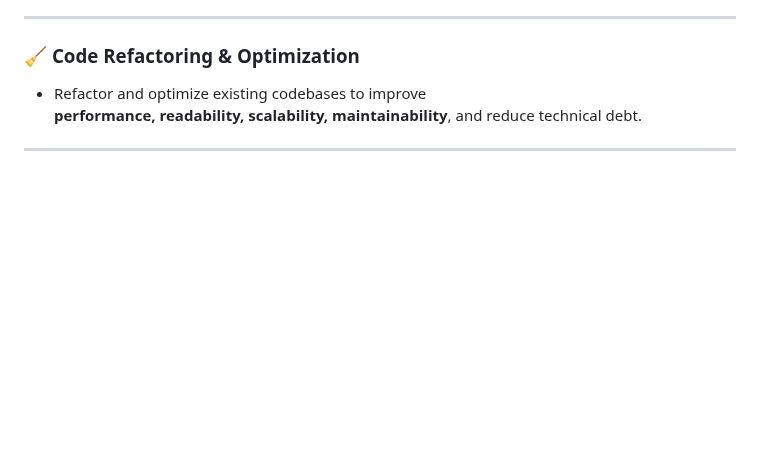
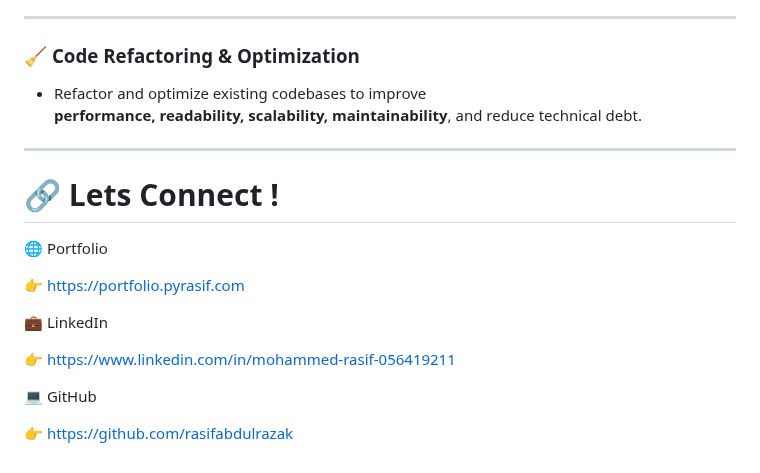
Before and after one commit to rasifabdulrazak/rasifabdulrazak, a Markdown page: README.md, the part around the change. Rendered like a GitHub page; blank space fills up the shorter version.

Commit message:
data added

```diff
--- a/README.md
+++ b/README.md
@@ -151,3 +151,17 @@ backed by optimized multi-stage Docker builds.
 **performance, readability, scalability, maintainability**, and reduce technical debt.
 
 ---
+
+🔗 Lets Connect !
+====================
+🌐 Portfolio
+
+👉 https://portfolio.pyrasif.com
+
+💼 LinkedIn
+
+👉 https://www.linkedin.com/in/mohammed-rasif-056419211
+
+💻 GitHub
+
+👉 https://github.com/rasifabdulrazak
```
